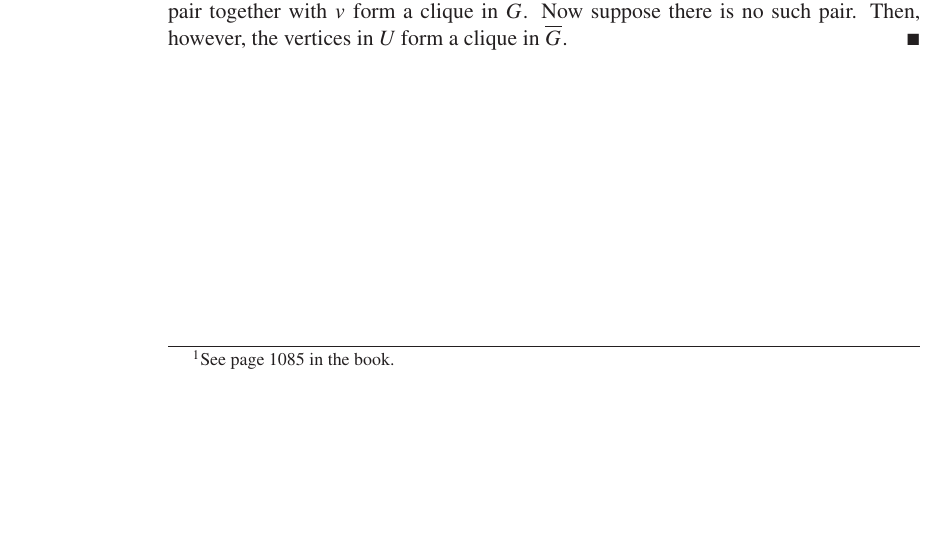
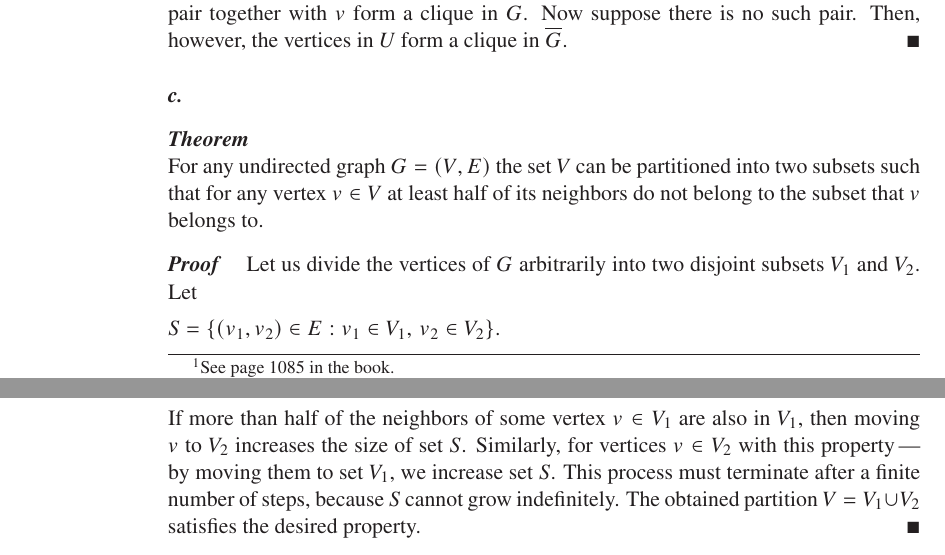
Before and after one commit to wojtask/clrs4e-solutions, a LaTeX thesis (clrs4e-solutions.tex, which reads appendixb/problems/2/c.tex, appendixb/problems/2/main.tex): part of page 26 of 27 before the commit and two parts of pages 26 and 27 of 28 after it, the two joined at a grey line, cut so that both start at the same text, the shorter picture padded with empty space. Compiled offline with pdfLaTeX; a missing font is replaced by an installed copy or a similar font.

Commit message:
#1474 migrate B-2c

```diff
--- /dev/null
+++ b/appendixb/problems/2/c.tex
@@ -0,0 +1,16 @@
+\subproblem
+\begin{theorem}
+    For any undirected graph $G=(V,E)$ the set $V$ can be partitioned into two subsets such that for any vertex $v\in V$ at least half of its neighbors do not belong to the subset that $v$ belongs to.
+\end{theorem}
+
+\begin{proof}
+    Let us divide the vertices of $G$ arbitrarily into two disjoint subsets $V_1$ and $V_2$.
+    Let
+    \[
+        S = \{(v_1,v_2)\in E:v_1\in V_1,\,v_2\in V_2\}.
+    \]
+    If more than half of the neighbors of some vertex $v\in V_1$ are also in $V_1$, then moving $v$ to $V_2$ increases the size of set $S$.
+    Similarly, for vertices $v\in V_2$ with this property\dash by moving them to set $V_1$, we increase set $S$.
+    This process must terminate after a finite number of steps, because $S$ cannot grow indefinitely.
+    The obtained partition $V=V_1\cup V_2$ satisfies the desired property.
+\end{proof}
--- a/appendixb/problems/2/main.tex
+++ b/appendixb/problems/2/main.tex
@@ -1,3 +1,4 @@
 \problem{Friendly graphs}
 \subimport{./}{a}
 \subimport{./}{b}
+\subimport{./}{c}
```
